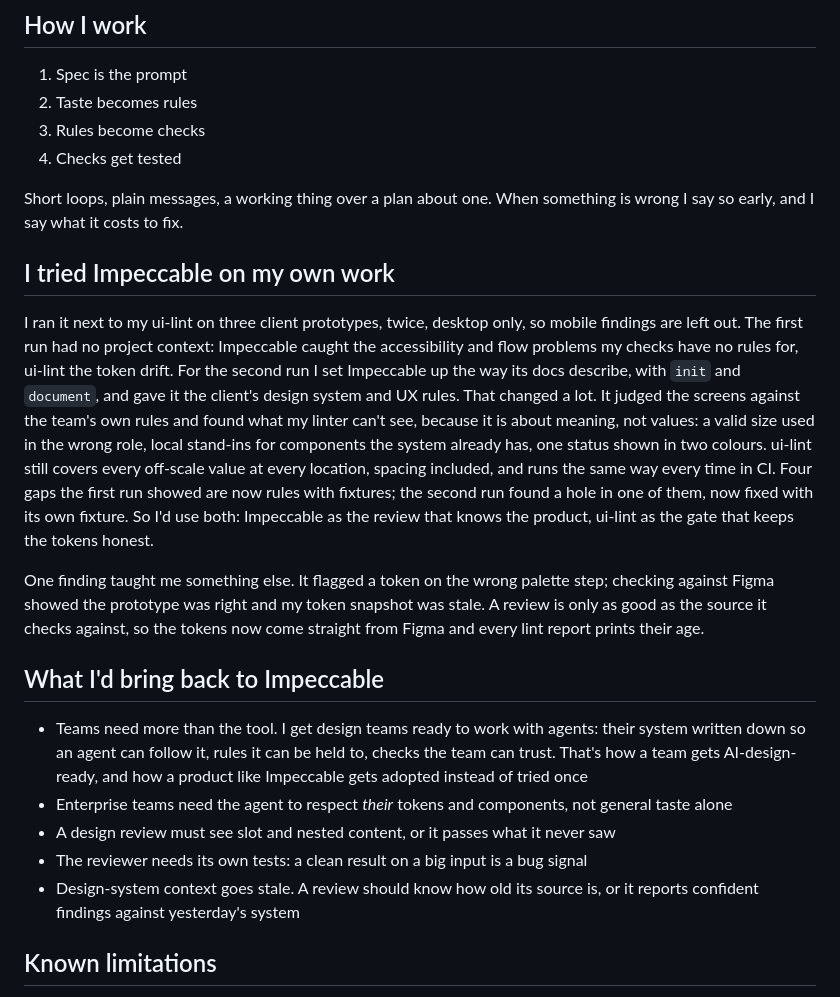
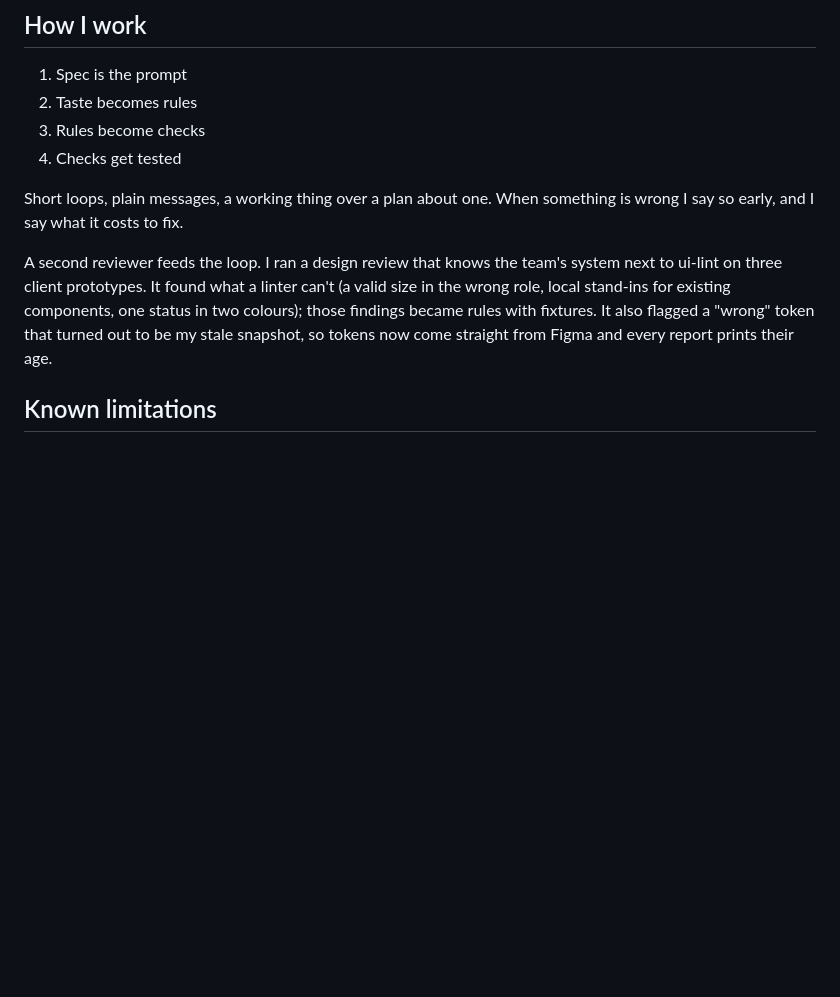
Before and after one commit to quisip00h/design-system-skills, a Markdown page: kristoffer/SKILL.md, the part around the change. Drawn GitHub-style; blank space fills up the shorter version.

Commit message:
Profile: replace Impeccable sections with a neutral second-reviewer note
Co-Authored-By: Claude Opus 5.5 <noreply@anthropic.com>

```diff
--- a/kristoffer/SKILL.md
+++ b/kristoffer/SKILL.md
@@ -77,22 +77,7 @@ Product, design and frontend in a small team. I build the studio where organisat
 
 Short loops, plain messages, a working thing over a plan about one. When something is wrong I say so early, and I say what it costs to fix.
 
-## I tried Impeccable on my own work
-
-I ran it next to my ui-lint on three client prototypes, twice, desktop only, so mobile findings are left out. The first run had no project context: Impeccable caught the accessibility and flow problems my checks have no rules for, ui-lint the token drift.
-For the second run I set Impeccable up the way its docs describe, with `init` and `document`, and gave it the client's design system and UX rules. That changed a lot. It judged the screens against the team's own rules and found what my linter can't see, because it is about meaning, not values: a valid size used in the wrong role, local stand-ins for components the system already has, one status shown in two colours.
-ui-lint still covers every off-scale value at every location, spacing included, and runs the same way every time in CI. Four gaps the first run showed are now rules with fixtures; the second run found a hole in one of them, now fixed with its own fixture.
-So I'd use both: Impeccable as the review that knows the product, ui-lint as the gate that keeps the tokens honest.
-
-One finding taught me something else. It flagged a token on the wrong palette step; checking against Figma showed the prototype was right and my token snapshot was stale. A review is only as good as the source it checks against, so the tokens now come straight from Figma and every lint report prints their age.
-
-## What I'd bring back to Impeccable
-
-- Teams need more than the tool. I get design teams ready to work with agents: their system written down so an agent can follow it, rules it can be held to, checks the team can trust. That's how a team gets AI-design-ready, and how a product like Impeccable gets adopted instead of tried once
-- Enterprise teams need the agent to respect *their* tokens and components, not general taste alone
-- A design review must see slot and nested content, or it passes what it never saw
-- The reviewer needs its own tests: a clean result on a big input is a bug signal
-- Design-system context goes stale. A review should know how old its source is, or it reports confident findings against yesterday's system
+A second reviewer feeds the loop. I ran a design review that knows the team's system next to ui-lint on three client prototypes. It found what a linter can't (a valid size in the wrong role, local stand-ins for existing components, one status in two colours); those findings became rules with fixtures. It also flagged a "wrong" token that turned out to be my stale snapshot, so tokens now come straight from Figma and every report prints their age.
 
 ## Known limitations
 
```
